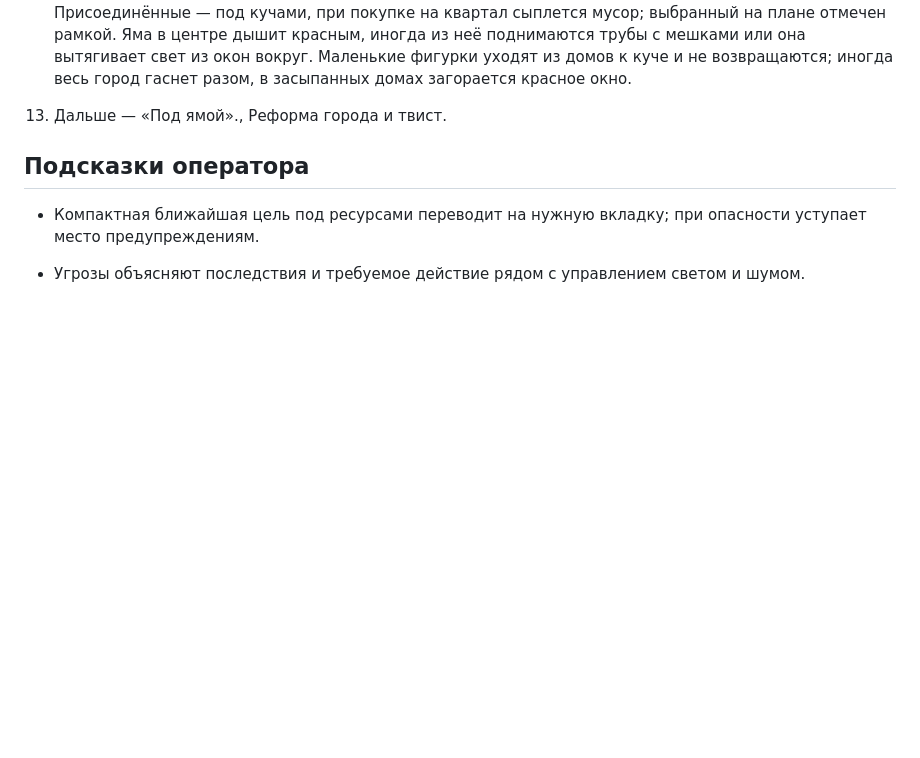
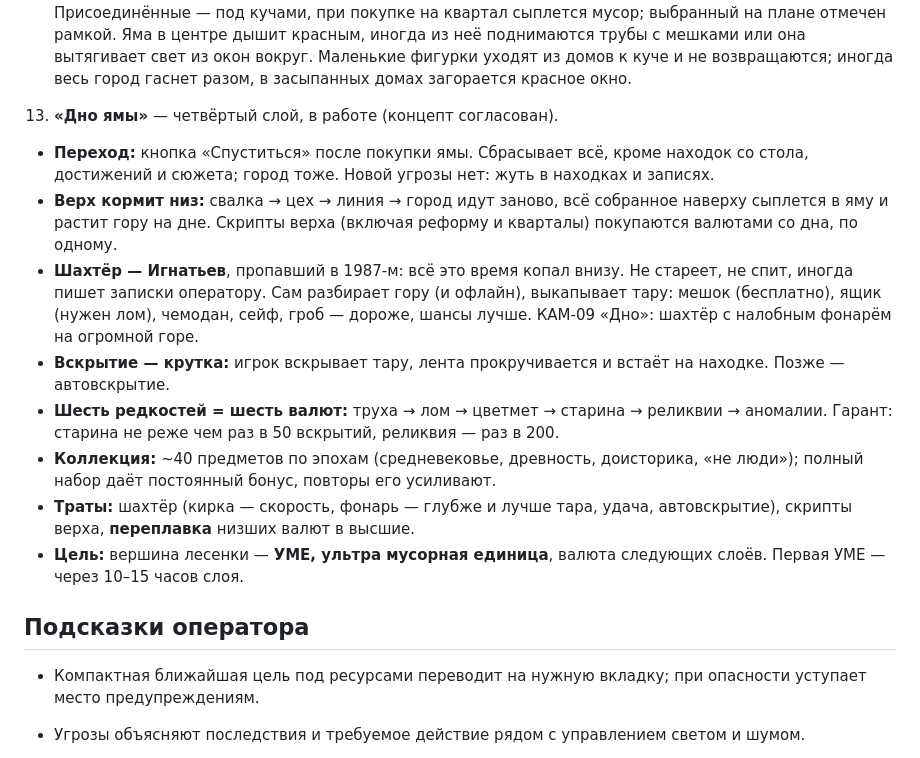
Before and after one commit to Isedis/scrap-idle, a Markdown page: docs/CONCEPT.md, the part around the change. Drawn GitHub-style; blank space fills up the shorter version.

Commit message:
Concept: the fourth layer, the bottom of the pit, as agreed with the author
Co-Authored-By: Claude Opus 5.5 <noreply@anthropic.com>
Claude-Session: https://claude.ai/code/session_01BkiEpVFVEGpS2LiguP6fGA

```diff
--- a/docs/CONCEPT.md
+++ b/docs/CONCEPT.md
@@ -235,7 +235,26 @@
      иногда из неё поднимаются трубы с мешками или она вытягивает свет из окон вокруг.
      Маленькие фигурки уходят из домов к куче и не возвращаются; иногда весь город
      гаснет разом, в засыпанных домах загорается красное окно.
-13. Дальше — «Под ямой»., Реформа города и твист.
+13. **«Дно ямы»** — четвёртый слой, в работе (концепт согласован).
+   - **Переход:** кнопка «Спуститься» после покупки ямы. Сбрасывает всё, кроме находок
+     со стола, достижений и сюжета; город тоже. Новой угрозы нет: жуть в находках и записях.
+   - **Верх кормит низ:** свалка → цех → линия → город идут заново, всё собранное наверху
+     сыплется в яму и растит гору на дне. Скрипты верха (включая реформу и кварталы)
+     покупаются валютами со дна, по одному.
+   - **Шахтёр — Игнатьев**, пропавший в 1987-м: всё это время копал внизу. Не стареет, не
+     спит, иногда пишет записки оператору. Сам разбирает гору (и офлайн), выкапывает тару:
+     мешок (бесплатно), ящик (нужен лом), чемодан, сейф, гроб — дороже, шансы лучше.
+     КАМ-09 «Дно»: шахтёр с налобным фонарём на огромной горе.
+   - **Вскрытие — крутка:** игрок вскрывает тару, лента прокручивается и встаёт на находке.
+     Позже — автовскрытие.
+   - **Шесть редкостей = шесть валют:** труха → лом → цветмет → старина → реликвии →
+     аномалии. Гарант: старина не реже чем раз в 50 вскрытий, реликвия — раз в 200.
+   - **Коллекция:** ~40 предметов по эпохам (средневековье, древность, доисторика, «не
+     люди»); полный набор даёт постоянный бонус, повторы его усиливают.
+   - **Траты:** шахтёр (кирка — скорость, фонарь — глубже и лучше тара, удача, автовскрытие),
+     скрипты верха, **переплавка** низших валют в высшие.
+   - **Цель:** вершина лесенки — **УМЕ, ультра мусорная единица**, валюта следующих слоёв.
+     Первая УМЕ — через 10–15 часов слоя.
 
 ## Подсказки оператора
 
```
